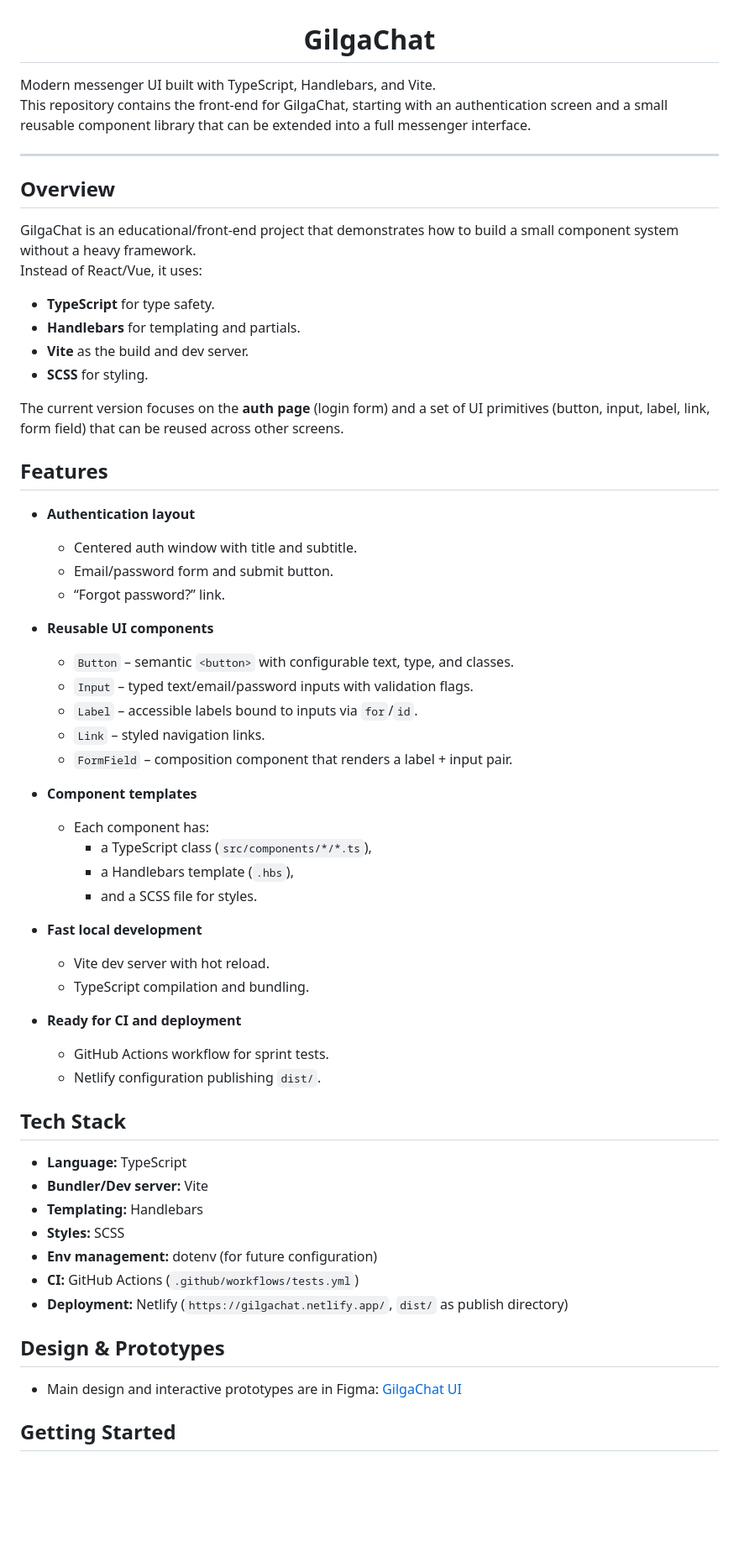
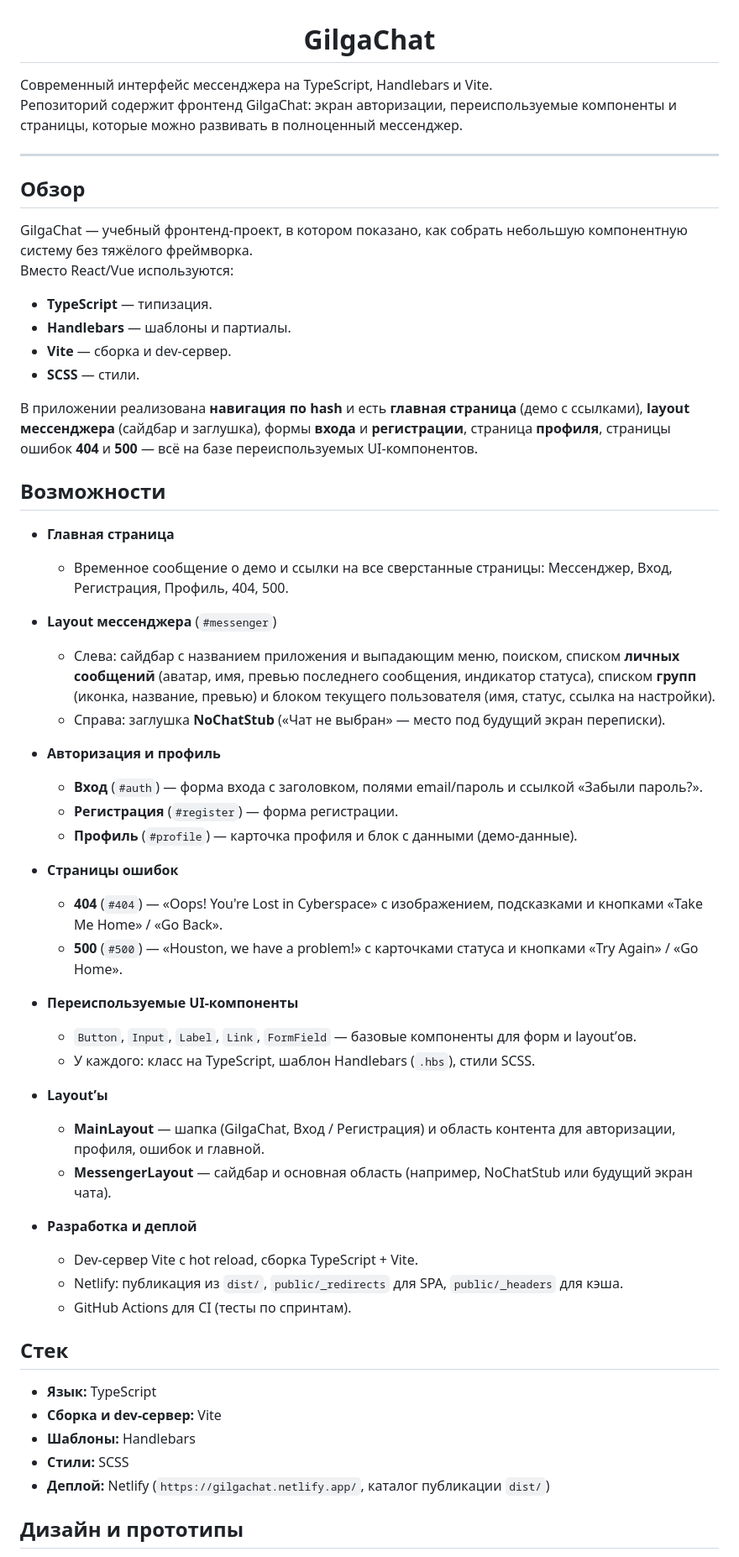
Before and after one commit to maximste/GilgaChat, a Markdown page: README.md, the part around one of its changes. Shown at 84% size. Rendered like a GitHub page; blank space fills up the shorter version.

Commit message:
Скорректирован readme

```diff
--- a/README.md
+++ b/README.md
@@ -1,63 +1,60 @@
 <h1 align="center">GilgaChat</h1>
 
-Modern messenger UI built with TypeScript, Handlebars, and Vite.
-This repository contains the front‑end for GilgaChat, starting with an authentication screen and a small reusable component library that can be extended into a full messenger interface.
+Современный интерфейс мессенджера на TypeScript, Handlebars и Vite.
+Репозиторий содержит фронтенд GilgaChat: экран авторизации, переиспользуемые компоненты и страницы, которые можно развивать в полноценный мессенджер.
 
 ---
 
-## Overview
+## Обзор
 
-GilgaChat is an educational/front‑end project that demonstrates how to build a small component system without a heavy framework.
-Instead of React/Vue, it uses:
+GilgaChat — учебный фронтенд-проект, в котором показано, как собрать небольшую компонентную систему без тяжёлого фреймворка.
+Вместо React/Vue используются:
 
-- **TypeScript** for type safety.
-- **Handlebars** for templating and partials.
-- **Vite** as the build and dev server.
-- **SCSS** for styling.
+- **TypeScript** — типизация.
+- **Handlebars** — шаблоны и партиалы.
+- **Vite** — сборка и dev-сервер.
+- **SCSS** — стили.
 
-The current version focuses on the **auth page** (login form) and a set of UI primitives (button, input, label, link, form field) that can be reused across other screens.
+В приложении реализована **навигация по hash** и есть **главная страница** (демо с ссылками), **layout мессенджера** (сайдбар и заглушка), формы **входа** и **регистрации**, страница **профиля**, страницы ошибок **404** и **500** — всё на базе переиспользуемых UI-компонентов.
 
-## Features
+## Возможности
 
-- **Authentication layout**
-  - Centered auth window with title and subtitle.
-  - Email/password form and submit button.
-  - “Forgot password?” link.
+- **Главная страница**
+  - Временное сообщение о демо и ссылки на все сверстанные страницы: Мессенджер, Вход, Регистрация, Профиль, 404, 500.
 
-- **Reusable UI components**
-  - `Button` – semantic `<button>` with configurable text, type, and classes.
-  - `Input` – typed text/email/password inputs with validation flags.
-  - `Label` – accessible labels bound to inputs via `for`/`id`.
-  - `Link` – styled navigation links.
-  - `FormField` – composition component that renders a label + input pair.
+- **Layout мессенджера** (`#messenger`)
+  - Слева: сайдбар с названием приложения и выпадающим меню, поиском, списком **личных сообщений** (аватар, имя, превью последнего сообщения, индикатор статуса), списком **групп** (иконка, название, превью) и блоком текущего пользователя (имя, статус, ссылка на настройки).
+  - Справа: заглушка **NoChatStub** («Чат не выбран» — место под будущий экран переписки).
 
-- **Component templates**
-  - Each component has:
-    - a TypeScript class (`src/components/*/*.ts`),
-    - a Handlebars template (`.hbs`),
-    - and a SCSS file for styles.
+- **Авторизация и профиль**
+  - **Вход** (`#auth`) — форма входа с заголовком, полями email/пароль и ссылкой «Забыли пароль?».
+  - **Регистрация** (`#register`) — форма регистрации.
+  - **Профиль** (`#profile`) — карточка профиля и блок с данными (демо-данные).
 
-- **Fast local development**
-  - Vite dev server with hot reload.
-  - TypeScript compilation and bundling.
+- **Страницы ошибок**
+  - **404** (`#404`) — «Oops! You're Lost in Cyberspace» с изображением, подсказками и кнопками «Take Me Home» / «Go Back».
+  - **500** (`#500`) — «Houston, we have a problem!» с карточками статуса и кнопками «Try Again» / «Go Home».
 
-- **Ready for CI and deployment**
-  - GitHub Actions workflow for sprint tests.
-  - Netlify configuration publishing `dist/`.
+- **Переиспользуемые UI-компоненты**
+  - `Button`, `Input`, `Label`, `Link`, `FormField` — базовые компоненты для форм и layout’ов.
+  - У каждого: класс на TypeScript, шаблон Handlebars (`.hbs`), стили SCSS.
 
-## Tech Stack
+- **Layout’ы**
+  - **MainLayout** — шапка (GilgaChat, Вход / Регистрация) и область контента для авторизации, профиля, ошибок и главной.
+  - **MessengerLayout** — сайдбар и основная область (например, NoChatStub или будущий экран чата).
 
-- **Language:** TypeScript
-- **Bundler/Dev server:** Vite
-- **Templating:** Handlebars
-- **Styles:** SCSS
-- **Env management:** dotenv (for future configuration)
-- **CI:** GitHub Actions (`.github/workflows/tests.yml`)
-- **Deployment:** Netlify (`https://gilgachat.netlify.app/`, `dist/` as publish directory)
+- **Разработка и деплой**
+  - Dev-сервер Vite с hot reload, сборка TypeScript + Vite.
+  - Netlify: публикация из `dist/`, `public/_redirects` для SPA, `public/_headers` для кэша.
+  - GitHub Actions для CI (тесты по спринтам).
 
-## Design & Prototypes
+## Стек
 
-- Main design and interactive prototypes are in Figma: [GilgaChat UI](https://www.figma.com/design/sbXZfnJcFjbmh9L6nxRv7W/GilgaChat?node-id=13-9452&t=vIzquu2G5jxpVV9o-1)
+- **Язык:** TypeScript
+- **Сборка и dev-сервер:** Vite
+- **Шаблоны:** Handlebars
+- **Стили:** SCSS
+- **Деплой:** Netlify (`https://gilgachat.netlify.app/`, каталог публикации `dist/`)
 
-## Getting Started
+## Дизайн и прототипы
 
```
Also changed, not shown: other parts of README.md (+65 -52 lines).
